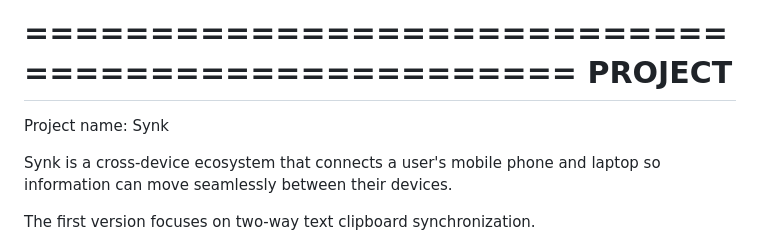
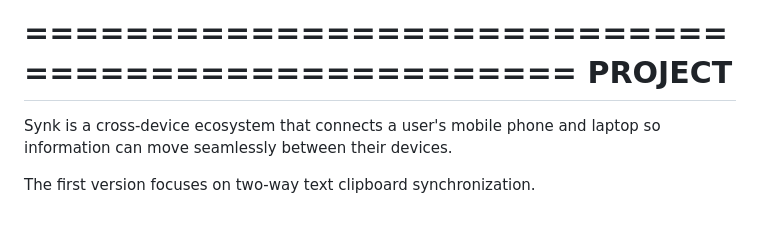
Before and after one commit to shivubuilds-mikasa/synk, a Markdown page: README.md, the part around the change. GitHub-like rendering; blank space fills up the shorter version.

Commit message:
Update README to remove project name
Removed project name from README.

```diff
--- a/README.md
+++ b/README.md
@@ -11,9 +11,6 @@ Before writing, inspect the existing repository and backend code so all implemen
 ==================================================
 PROJECT
 ==================================================
-
-Project name: Synk
-
 Synk is a cross-device ecosystem that connects a user's mobile phone and laptop so information can move seamlessly between their devices.
 
 The first version focuses on two-way text clipboard synchronization.
```
